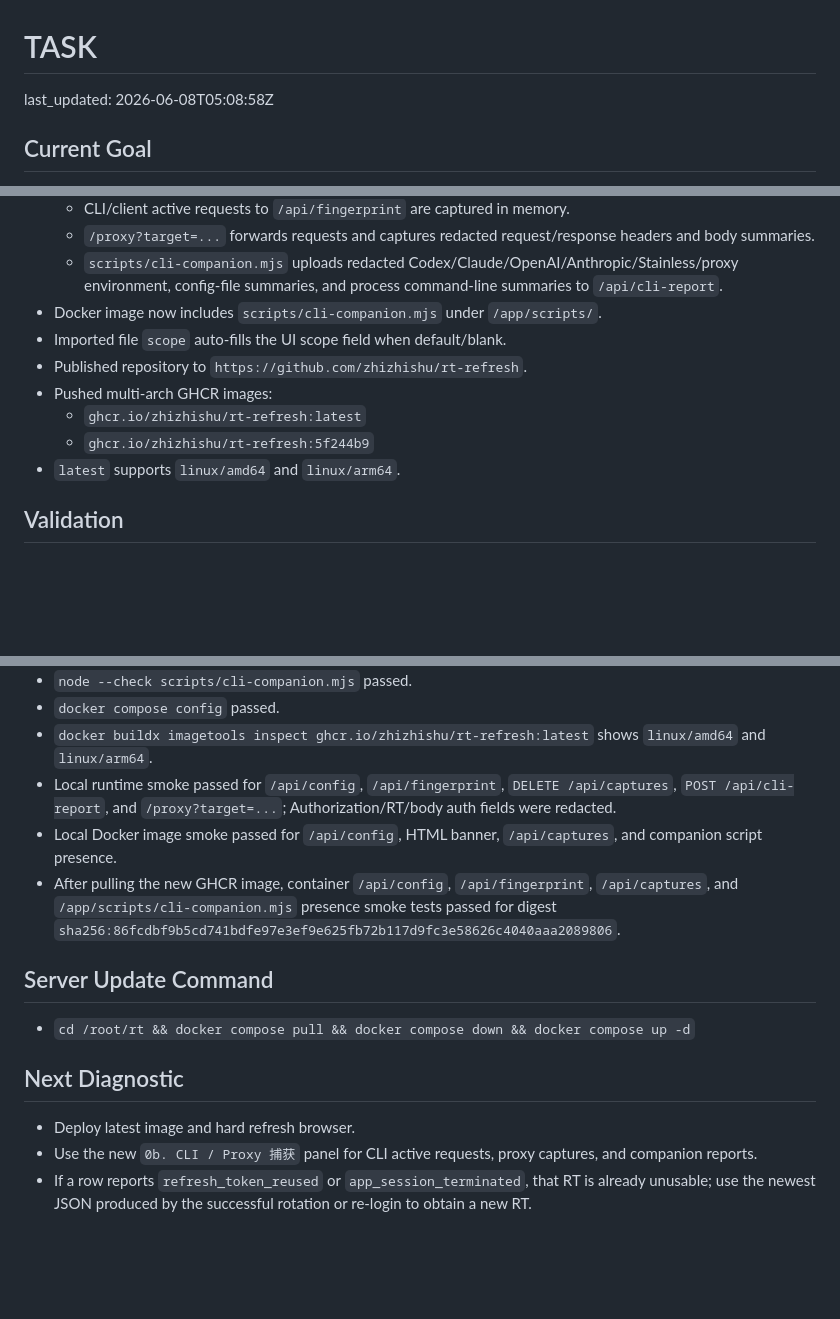
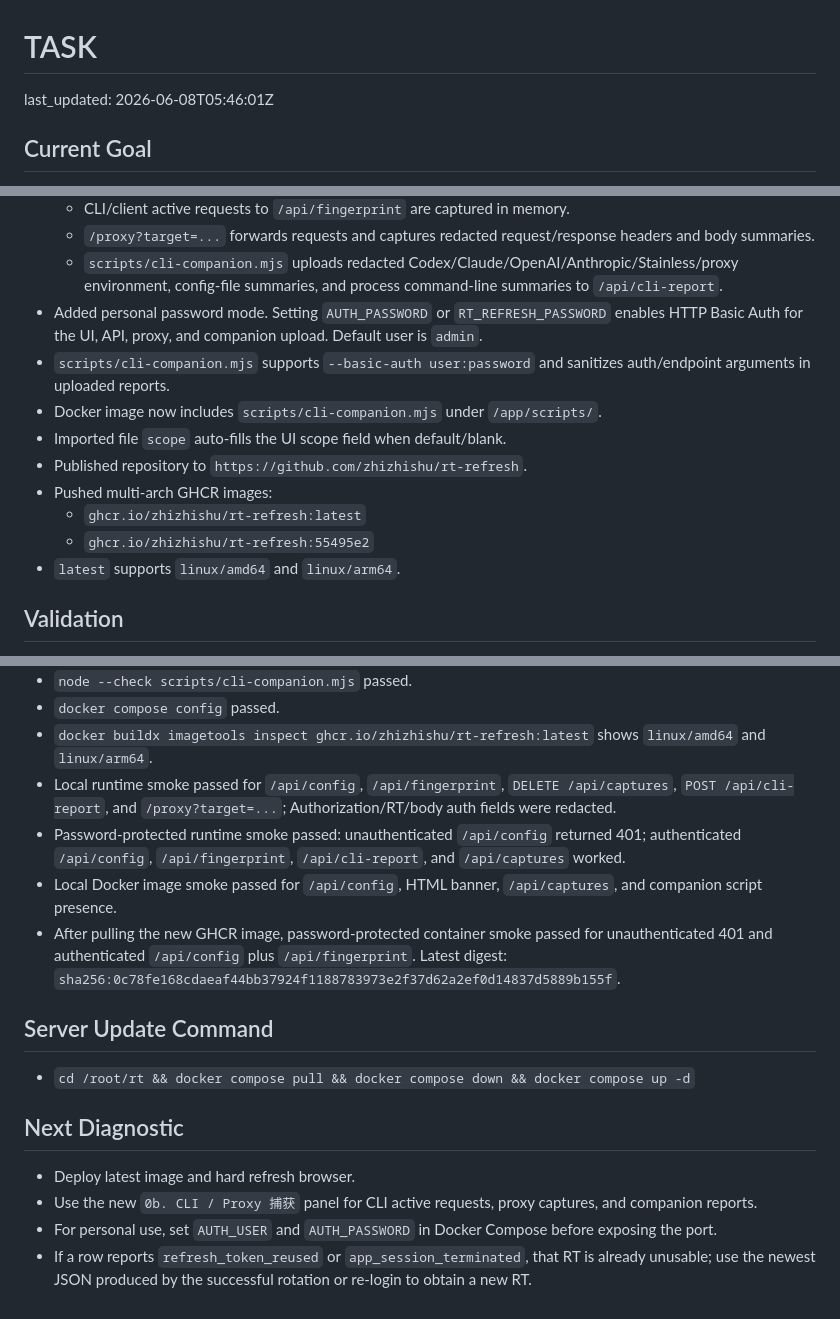
Before and after one commit to zhizhishu/rt-refresh, a Markdown page: TASK.md, 3 parts joined by grey strips. Drawn GitHub-style; blank space fills up the shorter version.

Commit message:
Record password protection release

```diff
--- a/TASK.md
+++ b/TASK.md
@@ -1,6 +1,6 @@
 # TASK
 
-last_updated: 2026-06-08T05:08:58Z
+last_updated: 2026-06-08T05:46:01Z
 
 ## Current Goal
 
@@ -23,12 +23,14 @@ Maintain and publish `rt-refresh`: local/Docker UI for importing CPA/Codex JSON,
   - CLI/client active requests to `/api/fingerprint` are captured in memory.
   - `/proxy?target=...` forwards requests and captures redacted request/response headers and body summaries.
   - `scripts/cli-companion.mjs` uploads redacted Codex/Claude/OpenAI/Anthropic/Stainless/proxy environment, config-file summaries, and process command-line summaries to `/api/cli-report`.
+- Added personal password mode. Setting `AUTH_PASSWORD` or `RT_REFRESH_PASSWORD` enables HTTP Basic Auth for the UI, API, proxy, and companion upload. Default user is `admin`.
+- `scripts/cli-companion.mjs` supports `--basic-auth user:password` and sanitizes auth/endpoint arguments in uploaded reports.
 - Docker image now includes `scripts/cli-companion.mjs` under `/app/scripts/`.
 - Imported file `scope` auto-fills the UI scope field when default/blank.
 - Published repository to `https://github.com/zhizhishu/rt-refresh`.
 - Pushed multi-arch GHCR images:
   - `ghcr.io/zhizhishu/rt-refresh:latest`
-  - `ghcr.io/zhizhishu/rt-refresh:5f244b9`
+  - `ghcr.io/zhizhishu/rt-refresh:55495e2`
 - `latest` supports `linux/amd64` and `linux/arm64`.
 
 ## Validation
@@ -41,8 +43,9 @@ Maintain and publish `rt-refresh`: local/Docker UI for importing CPA/Codex JSON,
 - `docker compose config` passed.
 - `docker buildx imagetools inspect ghcr.io/zhizhishu/rt-refresh:latest` shows `linux/amd64` and `linux/arm64`.
 - Local runtime smoke passed for `/api/config`, `/api/fingerprint`, `DELETE /api/captures`, `POST /api/cli-report`, and `/proxy?target=...`; Authorization/RT/body auth fields were redacted.
+- Password-protected runtime smoke passed: unauthenticated `/api/config` returned 401; authenticated `/api/config`, `/api/fingerprint`, `/api/cli-report`, and `/api/captures` worked.
 - Local Docker image smoke passed for `/api/config`, HTML banner, `/api/captures`, and companion script presence.
-- After pulling the new GHCR image, container `/api/config`, `/api/fingerprint`, `/api/captures`, and `/app/scripts/cli-companion.mjs` presence smoke tests passed for digest `sha256:86fcdbf9b5cd741bdfe97e3ef9e625fb72b117d9fc3e58626c4040aaa2089806`.
+- After pulling the new GHCR image, password-protected container smoke passed for unauthenticated 401 and authenticated `/api/config` plus `/api/fingerprint`. Latest digest: `sha256:0c78fe168cdaeaf44bb37924f1188783973e2f37d62a2ef0d14837d5889b155f`.
 
 ## Server Update Command
 
@@ -52,4 +55,5 @@ Maintain and publish `rt-refresh`: local/Docker UI for importing CPA/Codex JSON,
 
 - Deploy latest image and hard refresh browser.
 - Use the new `0b. CLI / Proxy 捕获` panel for CLI active requests, proxy captures, and companion reports.
+- For personal use, set `AUTH_USER` and `AUTH_PASSWORD` in Docker Compose before exposing the port.
 - If a row reports `refresh_token_reused` or `app_session_terminated`, that RT is already unusable; use the newest JSON produced by the successful rotation or re-login to obtain a new RT.
```
Also changed, not shown: LOG.md (+4 -0 lines), README.md (+1 -1 lines).
